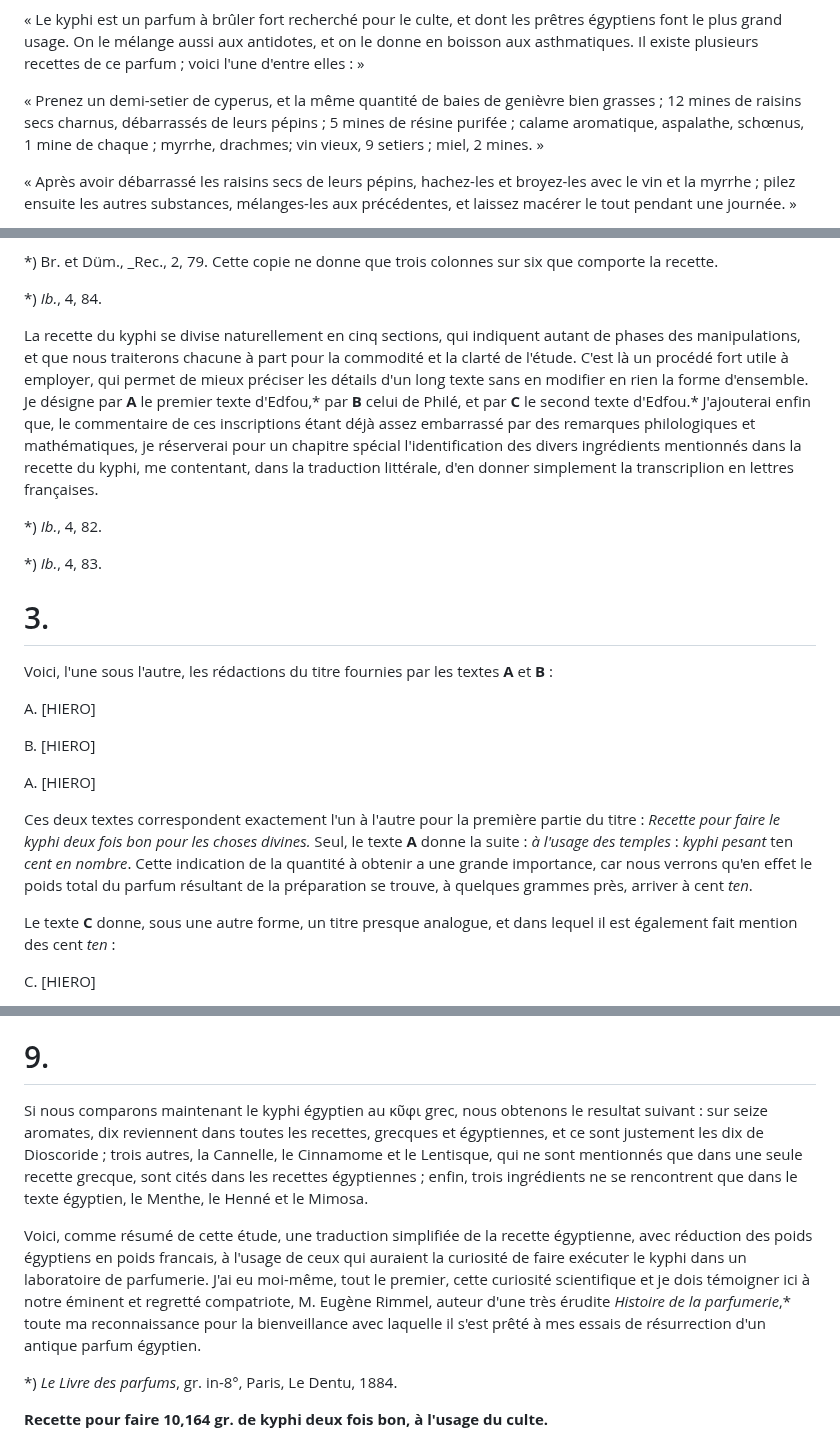
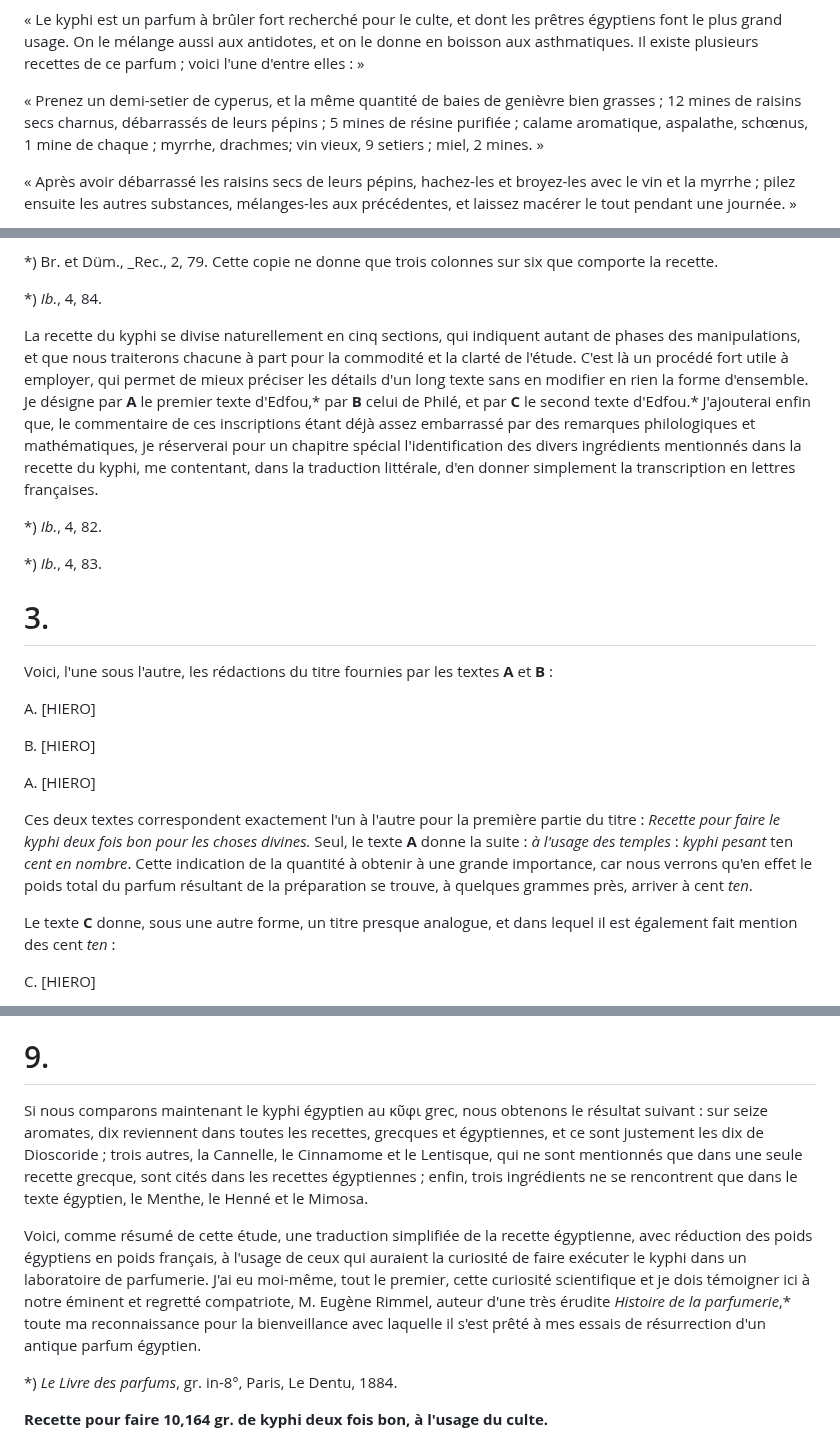
Before and after one commit to solaranamnesis/victor-loret, a Markdown page: le-kyphi/full-text-french.md, 3 parts joined by grey strips. Drawn GitHub-style.

```diff
--- a/le-kyphi/full-text-french.md
+++ b/le-kyphi/full-text-french.md
@@ -46,7 +46,7 @@ Les recettes grecques nous ont été transmises par Dioscoride,* Plutarque* et G
 
 « Le kyphi est un parfum à brûler fort recherché pour le culte, et dont les prêtres égyptiens font le plus grand usage. On le mélange aussi aux antidotes, et on le donne en boisson aux asthmatiques. Il existe plusieurs recettes de ce parfum ; voici l'une d'entre elles : »
 
-« Prenez un demi-setier de cyperus, et la même quantité de baies de genièvre bien grasses ; 12 mines de raisins secs charnus, débarrassés de leurs pépins ; 5 mines de résine purifée ; calame aromatique, aspalathe, schœnus, 1 mine de chaque ; myrrhe, drachmes; vin vieux, 9 setiers ; miel, 2 mines. »
+« Prenez un demi-setier de cyperus, et la même quantité de baies de genièvre bien grasses ; 12 mines de raisins secs charnus, débarrassés de leurs pépins ; 5 mines de résine purifiée ; calame aromatique, aspalathe, schœnus, 1 mine de chaque ; myrrhe, drachmes; vin vieux, 9 setiers ; miel, 2 mines. »
 
 « Après avoir débarrassé les raisins secs de leurs pépins, hachez-les et broyez-les avec le vin et la myrrhe ; pilez ensuite les autres substances, mélanges-les aux précédentes, et laissez macérer le tout pendant une journée. »
 
@@ -160,7 +160,7 @@ Des trois textes hiéroglyphiques qui nous ont transmis la forme égyptienne de
 
 *) _Ib._, 4, 84.
 
-La recette du kyphi se divise naturellement en cinq sections, qui indiquent autant de phases des manipulations, et que nous traiterons chacune à part pour la commodité et la clarté de l'étude. C'est là un procédé fort utile à employer, qui permet de mieux préciser les détails d'un long texte sans en modifier en rien la forme d'ensemble. Je désigne par **A** le premier texte d'Edfou,* par **B** celui de Philé, et par **C** le second texte d'Edfou.* J'ajouterai enfin que, le commentaire de ces inscriptions étant déjà assez embarrassé par des remarques philologiques et mathématiques, je réserverai pour un chapitre spécial l'identification des divers ingrédients mentionnés dans la recette du kyphi, me contentant, dans la traduction littérale, d'en donner simplement la transcriplion en lettres françaises.
+La recette du kyphi se divise naturellement en cinq sections, qui indiquent autant de phases des manipulations, et que nous traiterons chacune à part pour la commodité et la clarté de l'étude. C'est là un procédé fort utile à employer, qui permet de mieux préciser les détails d'un long texte sans en modifier en rien la forme d'ensemble. Je désigne par **A** le premier texte d'Edfou,* par **B** celui de Philé, et par **C** le second texte d'Edfou.* J'ajouterai enfin que, le commentaire de ces inscriptions étant déjà assez embarrassé par des remarques philologiques et mathématiques, je réserverai pour un chapitre spécial l'identification des divers ingrédients mentionnés dans la recette du kyphi, me contentant, dans la traduction littérale, d'en donner simplement la transcription en lettres françaises.
 
 *) _Ib._, 4, 82.
 
@@ -176,7 +176,7 @@ B\. [HIERO]
 
 A\. [HIERO]
 
-Ces deux textes correspondent exactement l'un à l'autre pour la première partie du titre : _Recette pour faire le kyphi deux fois bon pour les choses divines._ Seul, le texte **A** donne la suite : _à l'usage des temples_ : _kyphi pesant_ ten _cent en nombre_. Cette indication de la quantité à obtenir a une grande importance, car nous verrons qu'en effet le poids total du parfum résultant de la préparation se trouve, à quelques grammes près, arriver à cent _ten_.
+Ces deux textes correspondent exactement l'un à l'autre pour la première partie du titre : _Recette pour faire le kyphi deux fois bon pour les choses divines._ Seul, le texte **A** donne la suite : _à l'usage des temples_ : _kyphi pesant_ ten _cent en nombre_. Cette indication de la quantité à obtenir à une grande importance, car nous verrons qu'en effet le poids total du parfum résultant de la préparation se trouve, à quelques grammes près, arriver à cent _ten_.
 
 Le texte **C** donne, sous une autre forme, un titre presque analogue, et dans lequel il est également fait mention des cent _ten_ :
 
@@ -706,9 +706,9 @@ Un mot égyptien, d'un emploi très fréquent, [HIERO], _sonter_, ⲥⲟⲛⲧ
 
 # 9\.
 
-Si nous comparons maintenant le kyphi égyptien au κῦφι grec, nous obtenons le resultat suivant : sur seize aromates, dix reviennent dans toutes les recettes, grecques et égyptiennes, et ce sont justement les dix de Dioscoride ; trois autres, la Cannelle, le Cinnamome et le Lentisque, qui ne sont mentionnés que dans une seule recette grecque, sont cités dans les recettes égyptiennes ; enfin, trois ingrédients ne se rencontrent que dans le texte égyptien, le Menthe, le Henné et le Mimosa.
+Si nous comparons maintenant le kyphi égyptien au κῦφι grec, nous obtenons le résultat suivant : sur seize aromates, dix reviennent dans toutes les recettes, grecques et égyptiennes, et ce sont justement les dix de Dioscoride ; trois autres, la Cannelle, le Cinnamome et le Lentisque, qui ne sont mentionnés que dans une seule recette grecque, sont cités dans les recettes égyptiennes ; enfin, trois ingrédients ne se rencontrent que dans le texte égyptien, le Menthe, le Henné et le Mimosa.
 
-Voici, comme résumé de cette étude, une traduction simplifiée de la recette égyptienne, avec réduction des poids égyptiens en poids francais, à l'usage de ceux qui auraient la curiosité de faire exécuter le kyphi dans un laboratoire de parfumerie. J'ai eu moi-même, tout le premier, cette curiosité scientifique et je dois témoigner ici à notre éminent et regretté compatriote, M. Eugène Rimmel, auteur d'une très érudite _Histoire de la parfumerie_,* toute ma reconnaissance pour la bienveillance avec laquelle il s'est prêté à mes essais de résurrection d'un antique parfum égyptien.
+Voici, comme résumé de cette étude, une traduction simplifiée de la recette égyptienne, avec réduction des poids égyptiens en poids français, à l'usage de ceux qui auraient la curiosité de faire exécuter le kyphi dans un laboratoire de parfumerie. J'ai eu moi-même, tout le premier, cette curiosité scientifique et je dois témoigner ici à notre éminent et regretté compatriote, M. Eugène Rimmel, auteur d'une très érudite _Histoire de la parfumerie_,* toute ma reconnaissance pour la bienveillance avec laquelle il s'est prêté à mes essais de résurrection d'un antique parfum égyptien.
 
 *) _Le Livre des parfums_, gr. in-8°, Paris, Le Dentu, 1884.
 
```
Also changed, not shown: other parts of le-kyphi/full-text-french.md (+10 -10 lines).
